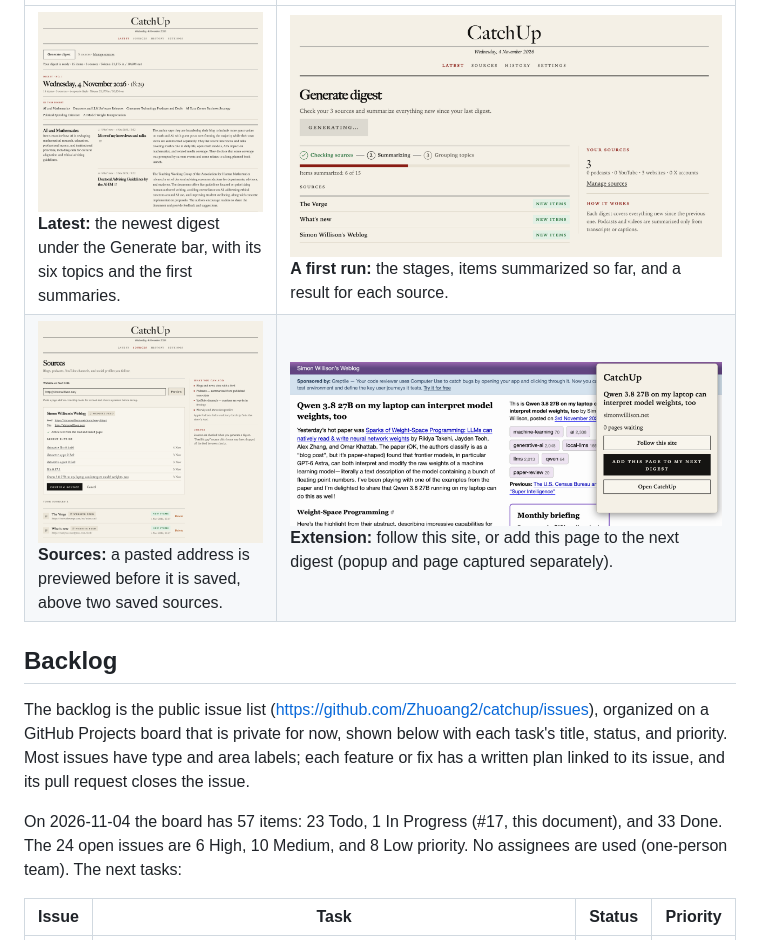
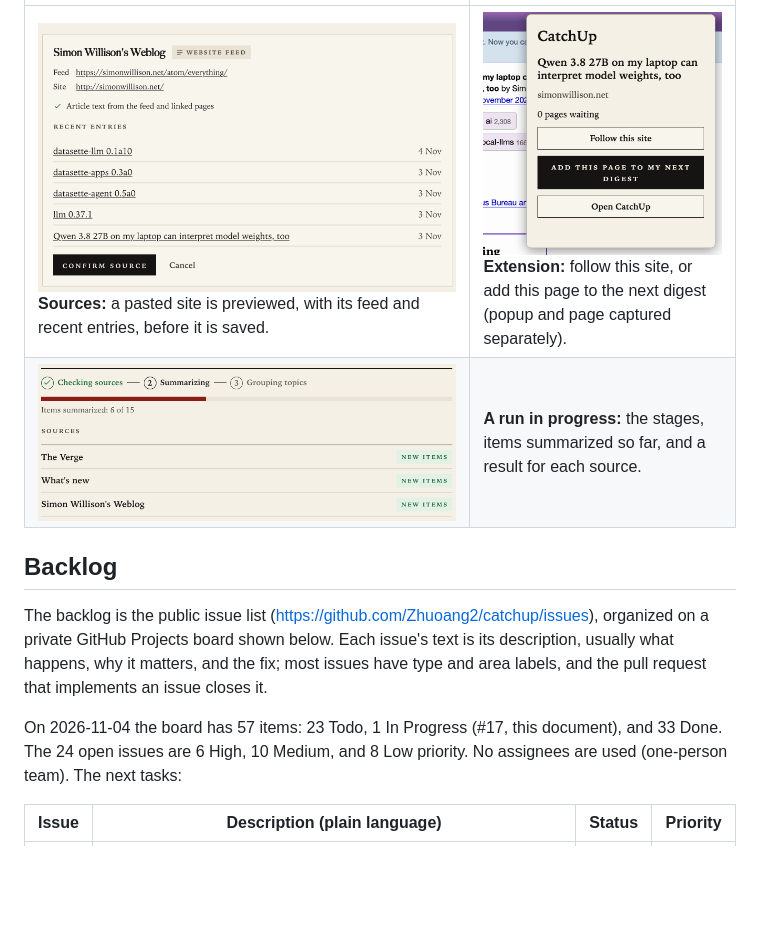
Before and after one commit to Zhuoang2/catchup, a Markdown page: docs/alpha-release.md, the part around one of its changes. Drawn GitHub-style; pictures changed too: assets/alpha/extension-popup.png, assets/alpha/home-latest.png, assets/alpha/run-progress.png; blank space fills up the shorter version.

```diff
--- a/docs/alpha-release.md
+++ b/docs/alpha-release.md
@@ -30,14 +30,14 @@ Screenshots of `f832bb4` on a local test instance with English digests.
 
 | | |
 |---|---|
-| ![Latest digest](../assets/alpha/home-latest.png)<br>**Latest:** the newest digest under the Generate bar, with its six topics and the first summaries. | ![Run in progress](../assets/alpha/run-progress.png)<br>**A first run:** the stages, items summarized so far, and a result for each source. |
-| ![Sources preview](../assets/alpha/sources-preview.png)<br>**Sources:** a pasted address is previewed before it is saved, above two saved sources. | ![Extension popup](../assets/alpha/extension-popup.png)<br>**Extension:** follow this site, or add this page to the next digest (popup and page captured separately). |
+| ![Sources preview](../assets/alpha/sources-preview.png)<br>**Sources:** a pasted site is previewed, with its feed and recent entries, before it is saved. | ![Extension popup](../assets/alpha/extension-popup.png)<br>**Extension:** follow this site, or add this page to the next digest (popup and page captured separately). |
+| ![Run in progress](../assets/alpha/run-progress.png) | **A run in progress:** the stages, items summarized so far, and a result for each source. |
 
 ## Backlog
 
-The backlog is the public issue list (https://github.com/Zhuoang2/catchup/issues), organized on a GitHub Projects board that is private for now, shown below with each task's title, status, and priority. Most issues have type and area labels; each feature or fix has a written plan linked to its issue, and its pull request closes the issue.
+The backlog is the public issue list (<https://github.com/Zhuoang2/catchup/issues>), organized on a private GitHub Projects board shown below. Each issue's text is its description, usually what happens, why it matters, and the fix; most issues have type and area labels, and the pull request that implements an issue closes it.
 
 On 2026-11-04 the board has 57 items: 23 Todo, 1 In Progress (#17, this document), and 33 Done. The 24 open issues are 6 High, 10 Medium, and 8 Low priority. No assignees are used (one-person team). The next tasks:
 
-| Issue | Task | Status | Priority |
+| Issue | Description (plain language) | Status | Priority |
 |---|---|---|---|
```
Also changed, not shown: other parts of docs/alpha-release.md (+32 -38 lines).
